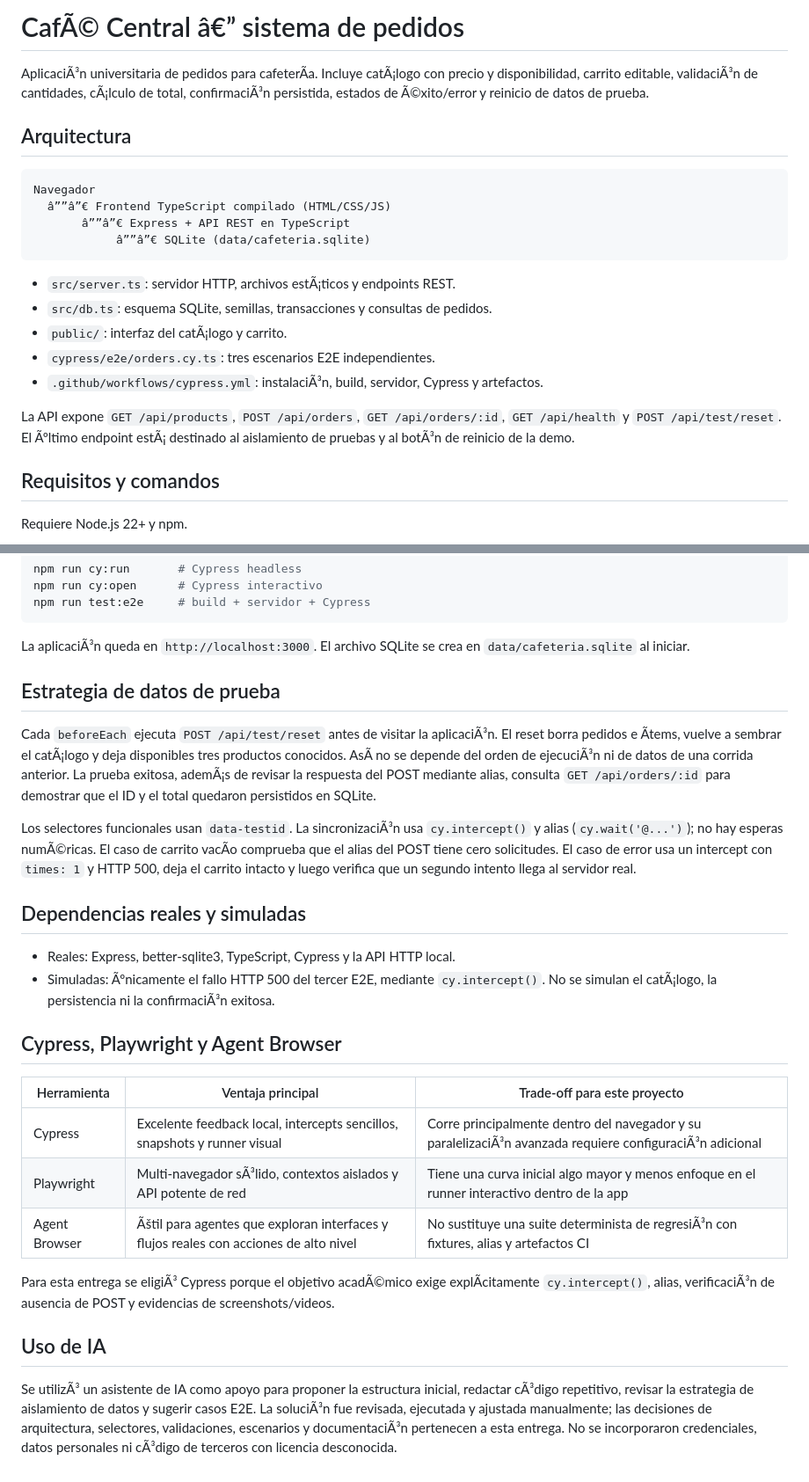
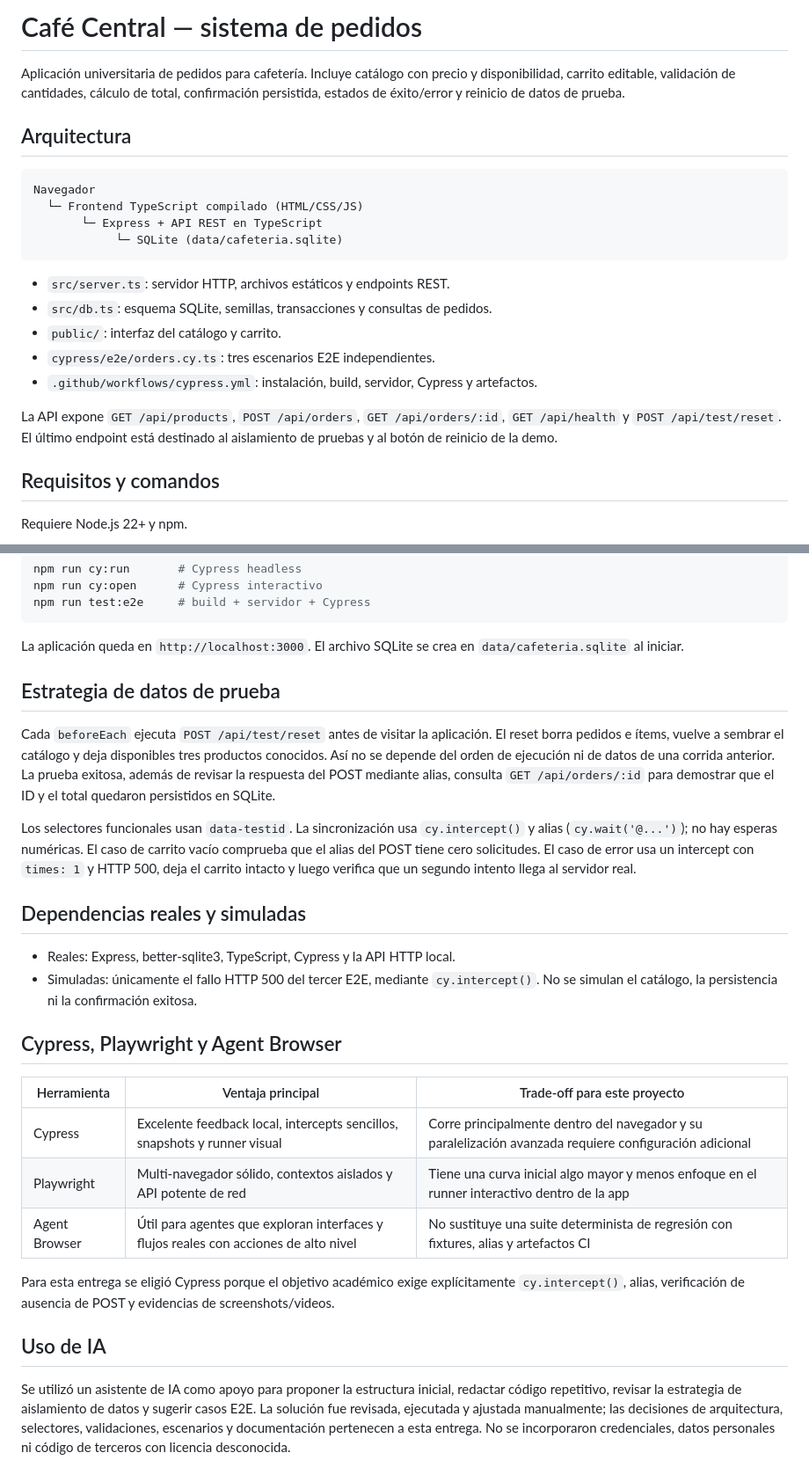
Before and after one commit to ocolchinp-dot/Testing_with_Cypress, a Markdown page: README.md, 2 parts joined by grey strips. Shown at 88% size. Drawn GitHub-style.

Commit message:
fix: preserve README UTF-8 encoding

````diff
--- a/README.md
+++ b/README.md
@@ -1,23 +1,23 @@
-# CafÃ© Central â€” sistema de pedidos
+# Café Central — sistema de pedidos
 
-AplicaciÃ³n universitaria de pedidos para cafeterÃ­a. Incluye catÃ¡logo con precio y disponibilidad, carrito editable, validaciÃ³n de cantidades, cÃ¡lculo de total, confirmaciÃ³n persistida, estados de Ã©xito/error y reinicio de datos de prueba.
+Aplicación universitaria de pedidos para cafetería. Incluye catálogo con precio y disponibilidad, carrito editable, validación de cantidades, cálculo de total, confirmación persistida, estados de éxito/error y reinicio de datos de prueba.
 
 ## Arquitectura
 
 ```text
 Navegador
-  â””â”€ Frontend TypeScript compilado (HTML/CSS/JS)
-       â””â”€ Express + API REST en TypeScript
-            â””â”€ SQLite (data/cafeteria.sqlite)
+  └─ Frontend TypeScript compilado (HTML/CSS/JS)
+       └─ Express + API REST en TypeScript
+            └─ SQLite (data/cafeteria.sqlite)
 ```
 
-- `src/server.ts`: servidor HTTP, archivos estÃ¡ticos y endpoints REST.
+- `src/server.ts`: servidor HTTP, archivos estáticos y endpoints REST.
 - `src/db.ts`: esquema SQLite, semillas, transacciones y consultas de pedidos.
-- `public/`: interfaz del catÃ¡logo y carrito.
+- `public/`: interfaz del catálogo y carrito.
 - `cypress/e2e/orders.cy.ts`: tres escenarios E2E independientes.
-- `.github/workflows/cypress.yml`: instalaciÃ³n, build, servidor, Cypress y artefactos.
+- `.github/workflows/cypress.yml`: instalación, build, servidor, Cypress y artefactos.
 
-La API expone `GET /api/products`, `POST /api/orders`, `GET /api/orders/:id`, `GET /api/health` y `POST /api/test/reset`. El Ãºltimo endpoint estÃ¡ destinado al aislamiento de pruebas y al botÃ³n de reinicio de la demo.
+La API expone `GET /api/products`, `POST /api/orders`, `GET /api/orders/:id`, `GET /api/health` y `POST /api/test/reset`. El último endpoint está destinado al aislamiento de pruebas y al botón de reinicio de la demo.
 
 ## Requisitos y comandos
 
@@ -37,29 +37,29 @@ npm run cy:open      # Cypress interactivo
 npm run test:e2e     # build + servidor + Cypress
 ```
 
-La aplicaciÃ³n queda en `http://localhost:3000`. El archivo SQLite se crea en `data/cafeteria.sqlite` al iniciar.
+La aplicación queda en `http://localhost:3000`. El archivo SQLite se crea en `data/cafeteria.sqlite` al iniciar.
 
 ## Estrategia de datos de prueba
 
-Cada `beforeEach` ejecuta `POST /api/test/reset` antes de visitar la aplicaciÃ³n. El reset borra pedidos e Ã­tems, vuelve a sembrar el catÃ¡logo y deja disponibles tres productos conocidos. AsÃ­ no se depende del orden de ejecuciÃ³n ni de datos de una corrida anterior. La prueba exitosa, ademÃ¡s de revisar la respuesta del POST mediante alias, consulta `GET /api/orders/:id` para demostrar que el ID y el total quedaron persistidos en SQLite.
+Cada `beforeEach` ejecuta `POST /api/test/reset` antes de visitar la aplicación. El reset borra pedidos e ítems, vuelve a sembrar el catálogo y deja disponibles tres productos conocidos. Así no se depende del orden de ejecución ni de datos de una corrida anterior. La prueba exitosa, además de revisar la respuesta del POST mediante alias, consulta `GET /api/orders/:id` para demostrar que el ID y el total quedaron persistidos en SQLite.
 
-Los selectores funcionales usan `data-testid`. La sincronizaciÃ³n usa `cy.intercept()` y alias (`cy.wait('@...')`); no hay esperas numÃ©ricas. El caso de carrito vacÃ­o comprueba que el alias del POST tiene cero solicitudes. El caso de error usa un intercept con `times: 1` y HTTP 500, deja el carrito intacto y luego verifica que un segundo intento llega al servidor real.
+Los selectores funcionales usan `data-testid`. La sincronización usa `cy.intercept()` y alias (`cy.wait('@...')`); no hay esperas numéricas. El caso de carrito vacío comprueba que el alias del POST tiene cero solicitudes. El caso de error usa un intercept con `times: 1` y HTTP 500, deja el carrito intacto y luego verifica que un segundo intento llega al servidor real.
 
 ## Dependencias reales y simuladas
 
 - Reales: Express, better-sqlite3, TypeScript, Cypress y la API HTTP local.
-- Simuladas: Ãºnicamente el fallo HTTP 500 del tercer E2E, mediante `cy.intercept()`. No se simulan el catÃ¡logo, la persistencia ni la confirmaciÃ³n exitosa.
+- Simuladas: únicamente el fallo HTTP 500 del tercer E2E, mediante `cy.intercept()`. No se simulan el catálogo, la persistencia ni la confirmación exitosa.
 
 ## Cypress, Playwright y Agent Browser
 
 | Herramienta | Ventaja principal | Trade-off para este proyecto |
 |---|---|---|
-| Cypress | Excelente feedback local, intercepts sencillos, snapshots y runner visual | Corre principalmente dentro del navegador y su paralelizaciÃ³n avanzada requiere configuraciÃ³n adicional |
-| Playwright | Multi-navegador sÃ³lido, contextos aislados y API potente de red | Tiene una curva inicial algo mayor y menos enfoque en el runner interactivo dentro de la app |
-| Agent Browser | Ãštil para agentes que exploran interfaces y flujos reales con acciones de alto nivel | No sustituye una suite determinista de regresiÃ³n con fixtures, alias y artefactos CI |
+| Cypress | Excelente feedback local, intercepts sencillos, snapshots y runner visual | Corre principalmente dentro del navegador y su paralelización avanzada requiere configuración adicional |
+| Playwright | Multi-navegador sólido, contextos aislados y API potente de red | Tiene una curva inicial algo mayor y menos enfoque en el runner interactivo dentro de la app |
+| Agent Browser | Útil para agentes que exploran interfaces y flujos reales con acciones de alto nivel | No sustituye una suite determinista de regresión con fixtures, alias y artefactos CI |
 
-Para esta entrega se eligiÃ³ Cypress porque el objetivo acadÃ©mico exige explÃ­citamente `cy.intercept()`, alias, verificaciÃ³n de ausencia de POST y evidencias de screenshots/videos.
+Para esta entrega se eligió Cypress porque el objetivo académico exige explícitamente `cy.intercept()`, alias, verificación de ausencia de POST y evidencias de screenshots/videos.
 
 ## Uso de IA
 
-Se utilizÃ³ un asistente de IA como apoyo para proponer la estructura inicial, redactar cÃ³digo repetitivo, revisar la estrategia de aislamiento de datos y sugerir casos E2E. La soluciÃ³n fue revisada, ejecutada y ajustada manualmente; las decisiones de arquitectura, selectores, validaciones, escenarios y documentaciÃ³n pertenecen a esta entrega. No se incorporaron credenciales, datos personales ni cÃ³digo de terceros con licencia desconocida.
+Se utilizó un asistente de IA como apoyo para proponer la estructura inicial, redactar código repetitivo, revisar la estrategia de aislamiento de datos y sugerir casos E2E. La solución fue revisada, ejecutada y ajustada manualmente; las decisiones de arquitectura, selectores, validaciones, escenarios y documentación pertenecen a esta entrega. No se incorporaron credenciales, datos personales ni código de terceros con licencia desconocida.
````
